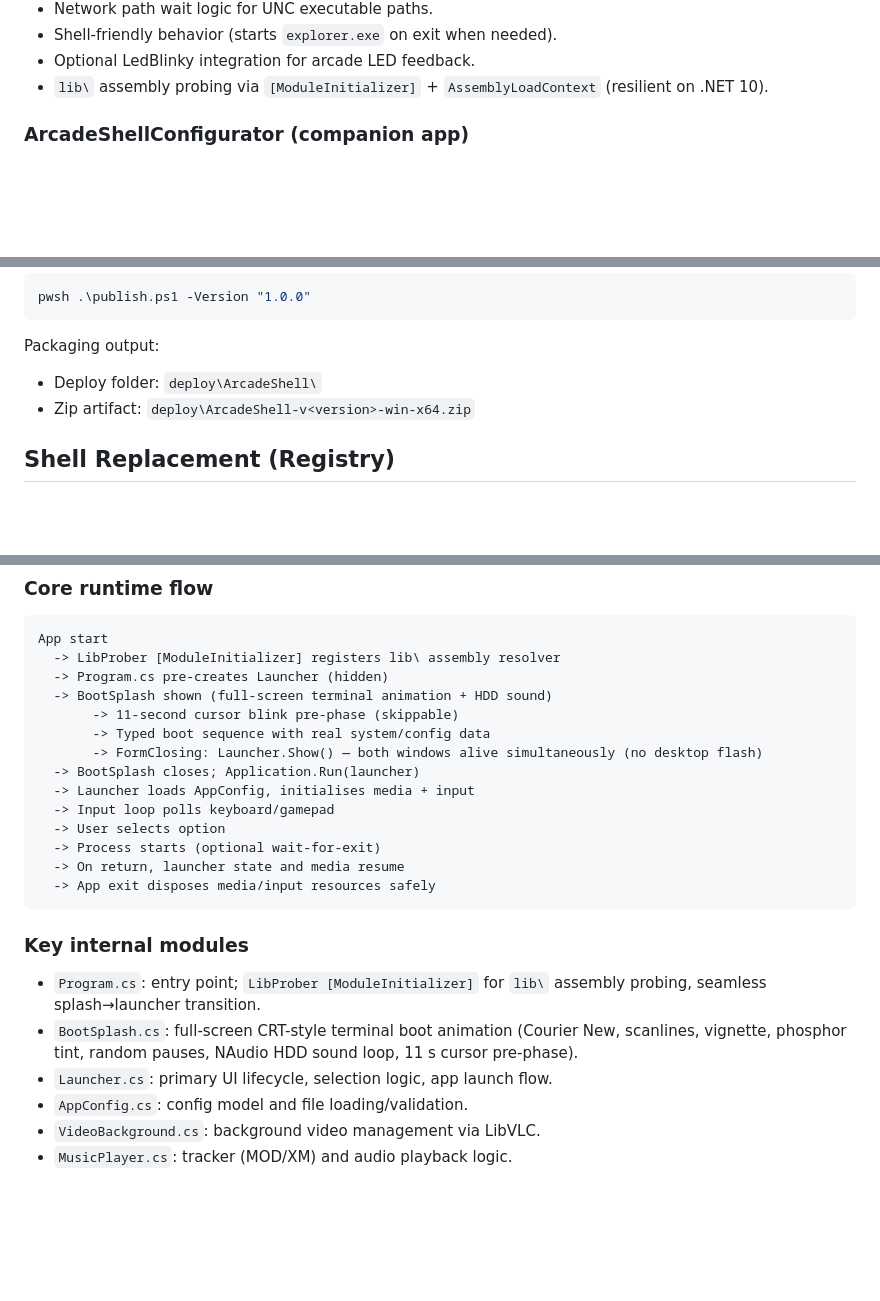
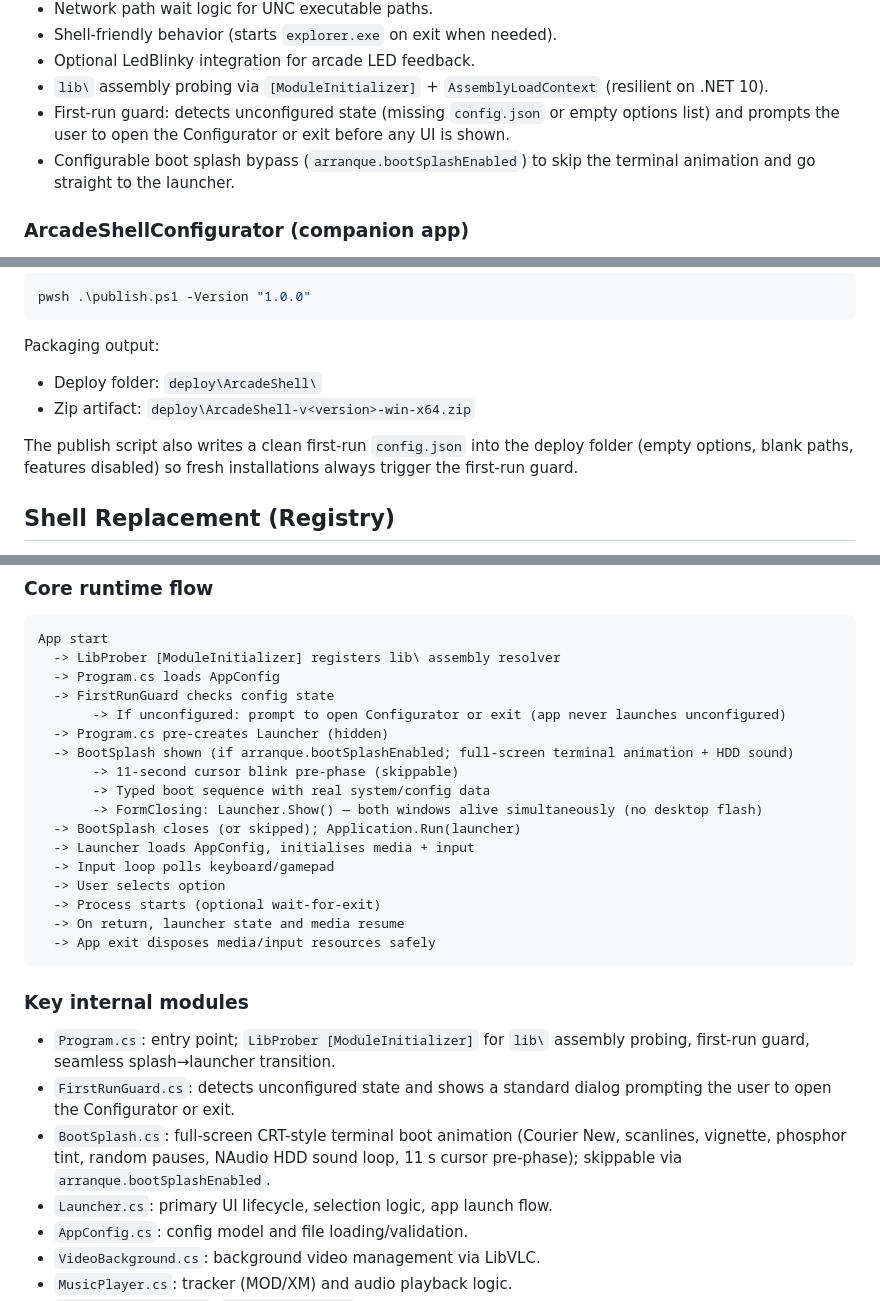
Before and after one commit to trume/ArcadeShellSelector, a Markdown page: README.md, 3 parts joined by grey strips. Rendered like a GitHub page; blank space fills up the shorter version.

Commit message:
docs: update README for v1.0.4 features (FirstRunGuard, BootSplash bypass, clean deploy config)

````diff
--- a/README.md
+++ b/README.md
@@ -50,6 +50,8 @@ Core goals:
 - Shell-friendly behavior (starts `explorer.exe` on exit when needed).
 - Optional LedBlinky integration for arcade LED feedback.
 - `lib\` assembly probing via `[ModuleInitializer]` + `AssemblyLoadContext` (resilient on .NET 10).
+- First-run guard: detects unconfigured state (missing `config.json` or empty options list) and prompts the user to open the Configurator or exit before any UI is shown.
+- Configurable boot splash bypass (`arranque.bootSplashEnabled`) to skip the terminal animation and go straight to the launcher.
 
 ### ArcadeShellConfigurator (companion app)
 
@@ -157,6 +159,8 @@ Packaging output:
 - Deploy folder: `deploy\ArcadeShell\`
 - Zip artifact: `deploy\ArcadeShell-v<version>-win-x64.zip`
 
+The publish script also writes a clean first-run `config.json` into the deploy folder (empty options, blank paths, features disabled) so fresh installations always trigger the first-run guard.
+
 ## Shell Replacement (Registry)
 
 To replace Windows Explorer with `ArcadeShellSelector.exe`, the shell value in Winlogon must point to your launcher executable.
@@ -277,12 +282,15 @@ Recommended workflow:
 ```text
 App start
   -> LibProber [ModuleInitializer] registers lib\ assembly resolver
+  -> Program.cs loads AppConfig
+  -> FirstRunGuard checks config state
+       -> If unconfigured: prompt to open Configurator or exit (app never launches unconfigured)
   -> Program.cs pre-creates Launcher (hidden)
-  -> BootSplash shown (full-screen terminal animation + HDD sound)
+  -> BootSplash shown (if arranque.bootSplashEnabled; full-screen terminal animation + HDD sound)
        -> 11-second cursor blink pre-phase (skippable)
        -> Typed boot sequence with real system/config data
        -> FormClosing: Launcher.Show() — both windows alive simultaneously (no desktop flash)
-  -> BootSplash closes; Application.Run(launcher)
+  -> BootSplash closes (or skipped); Application.Run(launcher)
   -> Launcher loads AppConfig, initialises media + input
   -> Input loop polls keyboard/gamepad
   -> User selects option
@@ -293,8 +301,9 @@ App start
 
 ### Key internal modules
 
-- `Program.cs`: entry point; `LibProber [ModuleInitializer]` for `lib\` assembly probing, seamless splash→launcher transition.
-- `BootSplash.cs`: full-screen CRT-style terminal boot animation (Courier New, scanlines, vignette, phosphor tint, random pauses, NAudio HDD sound loop, 11 s cursor pre-phase).
+- `Program.cs`: entry point; `LibProber [ModuleInitializer]` for `lib\` assembly probing, first-run guard, seamless splash→launcher transition.
+- `FirstRunGuard.cs`: detects unconfigured state and shows a standard dialog prompting the user to open the Configurator or exit.
+- `BootSplash.cs`: full-screen CRT-style terminal boot animation (Courier New, scanlines, vignette, phosphor tint, random pauses, NAudio HDD sound loop, 11 s cursor pre-phase); skippable via `arranque.bootSplashEnabled`.
 - `Launcher.cs`: primary UI lifecycle, selection logic, app launch flow.
 - `AppConfig.cs`: config model and file loading/validation.
 - `VideoBackground.cs`: background video management via LibVLC.
````
Also changed, not shown: other parts of README.md (+2 -0 lines).
